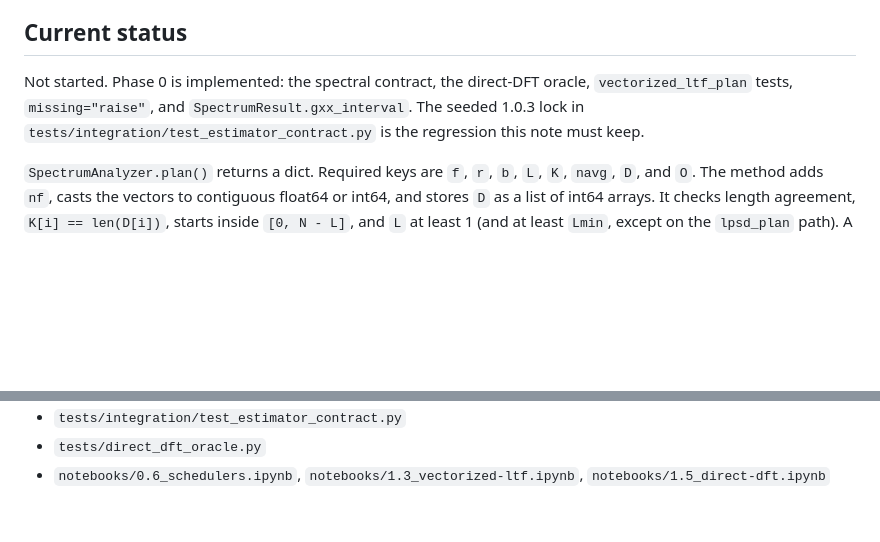
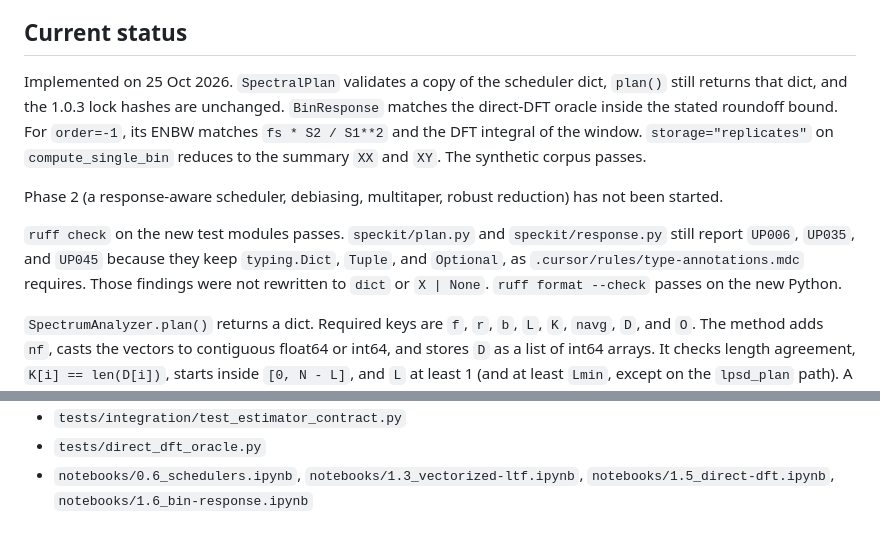
Before and after one commit to mdovale/SpecKit, a Markdown page: docs/handoffs/20261025b_spectral-plan.md, 2 parts joined by grey strips. Drawn GitHub-style; blank space fills up the shorter version.

```diff
--- a/docs/handoffs/20261025b_spectral-plan.md
+++ b/docs/handoffs/20261025b_spectral-plan.md
@@ -49,11 +49,22 @@ for, and they reduce to the same bin statistic.
 
 ## Current status
 
-Not started. Phase 0 is implemented: the spectral contract, the direct-DFT
-oracle, `vectorized_ltf_plan` tests, `missing="raise"`, and
-`SpectrumResult.gxx_interval`. The seeded 1.0.3 lock in
-`tests/integration/test_estimator_contract.py` is the regression this note
-must keep.
+Implemented on 25 Oct 2026. `SpectralPlan` validates a copy of the scheduler
+dict, `plan()` still returns that dict, and the 1.0.3 lock hashes are
+unchanged. `BinResponse` matches the direct-DFT oracle inside the stated
+roundoff bound. For `order=-1`, its ENBW matches `fs * S2 / S1**2` and the
+DFT integral of the window. `storage="replicates"` on `compute_single_bin`
+reduces to the summary `XX` and `XY`. The synthetic corpus passes.
+
+Phase 2 (a response-aware scheduler, debiasing, multitaper, robust
+reduction) has not been started.
+
+`ruff check` on the new test modules passes. `speckit/plan.py` and
+`speckit/response.py` still report `UP006`, `UP035`, and `UP045` because
+they keep `typing.Dict`, `Tuple`, and `Optional`, as
+`.cursor/rules/type-annotations.mdc` requires. Those findings were not
+rewritten to `dict` or `X | None`. `ruff format --check` passes on the new
+Python.
 
 `SpectrumAnalyzer.plan()` returns a dict. Required keys are `f`, `r`, `b`,
 `L`, `K`, `navg`, `D`, and `O`. The method adds `nf`, casts the vectors to
@@ -260,4 +309,4 @@ remain in `docs/handoffs/20261024_overlap-degrees-of-freedom.md`.
 - `tests/integration/test_estimator_contract.py`
 - `tests/direct_dft_oracle.py`
 - `notebooks/0.6_schedulers.ipynb`, `notebooks/1.3_vectorized-ltf.ipynb`,
-  `notebooks/1.5_direct-dft.ipynb`
+  `notebooks/1.5_direct-dft.ipynb`, `notebooks/1.6_bin-response.ipynb`
```
Also changed, not shown: other parts of docs/handoffs/20261025b_spectral-plan.md (+70 -32 lines), docs/reference/spectral-contract.md (+36 -5 lines).
